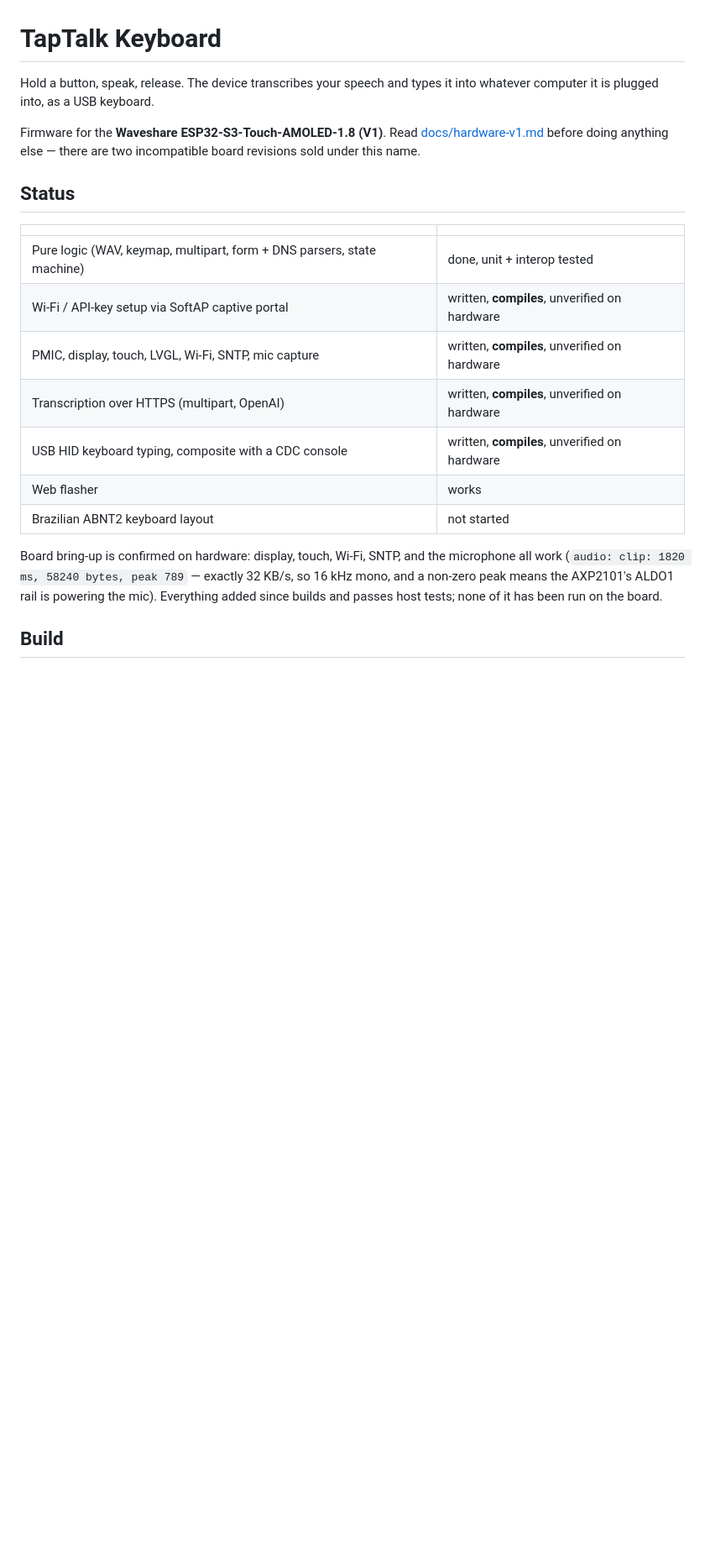
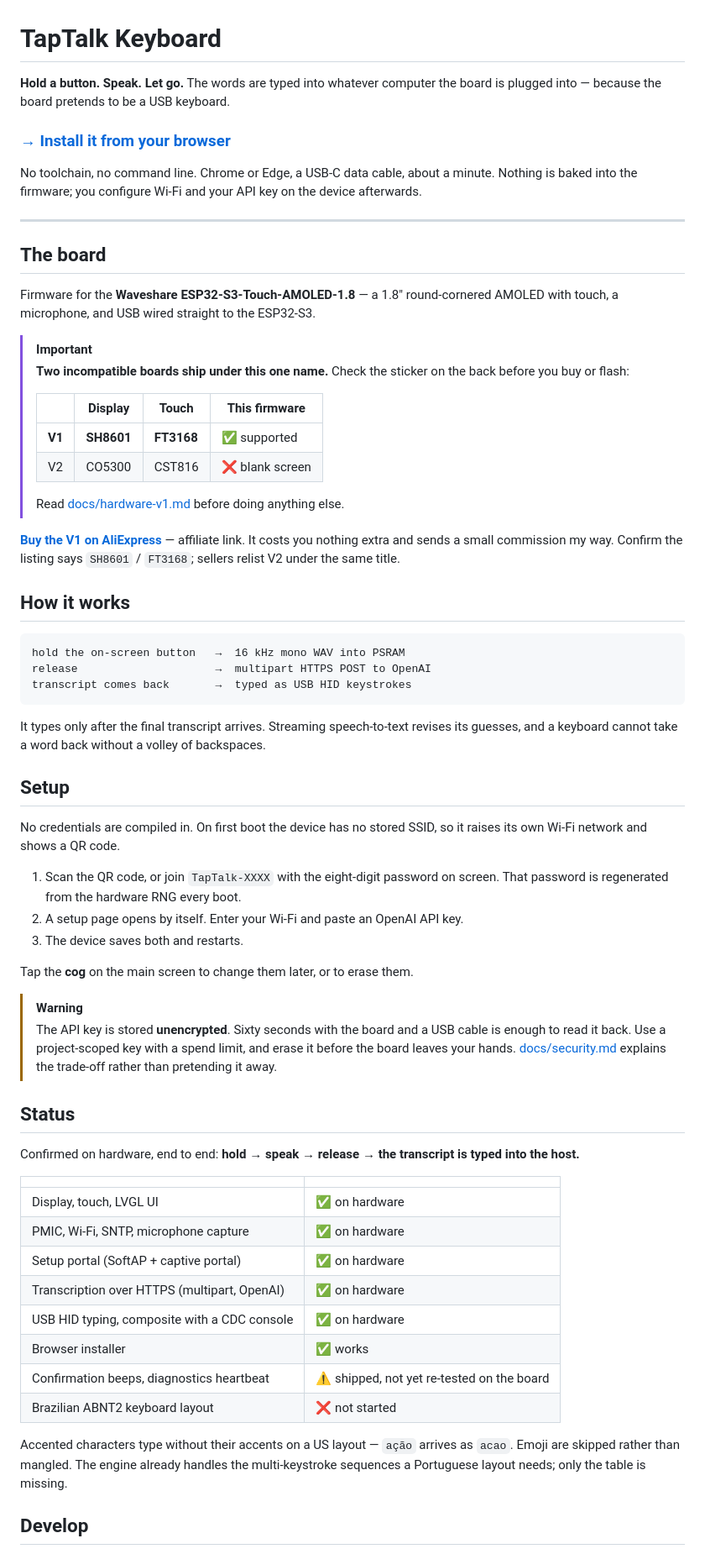
Before and after one commit to jrfferreira/taptalk-keyboard, a Markdown page: README.md, the part around one of its changes. Shown at 84% size. Drawn GitHub-style; blank space fills up the shorter version.

````diff
--- a/README.md
+++ b/README.md
@@ -1,29 +1,87 @@
 # TapTalk Keyboard
 
-Hold a button, speak, release. The device transcribes your speech and types it
-into whatever computer it is plugged into, as a USB keyboard.
+**Hold a button. Speak. Let go.** The words are typed into whatever computer the
+board is plugged into — because the board pretends to be a USB keyboard.
 
-Firmware for the **Waveshare ESP32-S3-Touch-AMOLED-1.8 (V1)**. Read
-[docs/hardware-v1.md](docs/hardware-v1.md) before doing anything else — there
-are two incompatible board revisions sold under this name.
+### [→ Install it from your browser](https://jrfferreira.github.io/taptalk-keyboard/)
+
+No toolchain, no command line. Chrome or Edge, a USB-C data cable, about a
+minute. Nothing is baked into the firmware; you configure Wi-Fi and your API key
+on the device afterwards.
+
+---
+
+## The board
+
+Firmware for the **Waveshare ESP32-S3-Touch-AMOLED-1.8** — a 1.8" round-cornered
+AMOLED with touch, a microphone, and USB wired straight to the ESP32-S3.
+
+> [!IMPORTANT]
+> **Two incompatible boards ship under this one name.** Check the sticker on the
+> back before you buy or flash:
+>
+> | | Display | Touch | This firmware |
+> |---|---|---|---|
+> | **V1** | **SH8601** | **FT3168** | ✅ supported |
+> | V2 | CO5300 | CST816 | ❌ blank screen |
+>
+> Read [docs/hardware-v1.md](docs/hardware-v1.md) before doing anything else.
+
+[**Buy the V1 on AliExpress**](https://s.click.aliexpress.com/e/_c349By9V) —
+affiliate link. It costs you nothing extra and sends a small commission my way.
+Confirm the listing says `SH8601` / `FT3168`; sellers relist V2 under the same
+title.
+
+## How it works
+
+```
+hold the on-screen button   →  16 kHz mono WAV into PSRAM
+release                     →  multipart HTTPS POST to OpenAI
+transcript comes back       →  typed as USB HID keystrokes
+```
+
+It types only after the final transcript arrives. Streaming speech-to-text
+revises its guesses, and a keyboard cannot take a word back without a volley of
+backspaces.
+
+## Setup
+
+No credentials are compiled in. On first boot the device has no stored SSID, so
+it raises its own Wi-Fi network and shows a QR code.
+
+1. Scan the QR code, or join `TapTalk-XXXX` with the eight-digit password on
+   screen. That password is regenerated from the hardware RNG every boot.
+2. A setup page opens by itself. Enter your Wi-Fi and paste an OpenAI API key.
+3. The device saves both and restarts.
+
+Tap the **cog** on the main screen to change them later, or to erase them.
+
+> [!WARNING]
+> The API key is stored **unencrypted**. Sixty seconds with the board and a USB
+> cable is enough to read it back. Use a project-scoped key with a spend limit,
+> and erase it before the board leaves your hands.
+> [docs/security.md](docs/security.md) explains the trade-off rather than
+> pretending it away.
 
 ## Status
 
+Confirmed on hardware, end to end: **hold → speak → release → the transcript is
+typed into the host.**
+
 | | |
 |---|---|
-| Pure logic (WAV, keymap, multipart, form + DNS parsers, state machine) | done, unit + interop tested |
-| Wi-Fi / API-key setup via SoftAP captive portal | written, **compiles**, unverified on hardware |
-| PMIC, display, touch, LVGL, Wi-Fi, SNTP, mic capture | written, **compiles**, unverified on hardware |
-| Transcription over HTTPS (multipart, OpenAI) | written, **compiles**, unverified on hardware |
-| USB HID keyboard typing, composite with a CDC console | written, **compiles**, unverified on hardware |
-| Web flasher | works |
-| Brazilian ABNT2 keyboard layout | not started |
+| Display, touch, LVGL UI | ✅ on hardware |
+| PMIC, Wi-Fi, SNTP, microphone capture | ✅ on hardware |
+| Setup portal (SoftAP + captive portal) | ✅ on hardware |
+| Transcription over HTTPS (multipart, OpenAI) | ✅ on hardware |
+| USB HID typing, composite with a CDC console | ✅ on hardware |
+| Browser installer | ✅ works |
+| Confirmation beeps, diagnostics heartbeat | ⚠️ shipped, not yet re-tested on the board |
+| Brazilian ABNT2 keyboard layout | ❌ not started |
 
-Board bring-up is confirmed on hardware: display, touch, Wi-Fi, SNTP, and the
-microphone all work (`audio: clip: 1820 ms, 58240 bytes, peak 789` — exactly
-32 KB/s, so 16 kHz mono, and a non-zero peak means the AXP2101's ALDO1 rail is
-powering the mic). Everything added since builds and passes host tests; none of
-it has been run on the board.
+Accented characters type without their accents on a US layout — `ação` arrives
+as `acao`. Emoji are skipped rather than mangled. The engine already handles the
+multi-keystroke sequences a Portuguese layout needs; only the table is missing.
 
-## Build
+## Develop
 
````
Also changed, not shown: other parts of README.md (+43 -53 lines).
